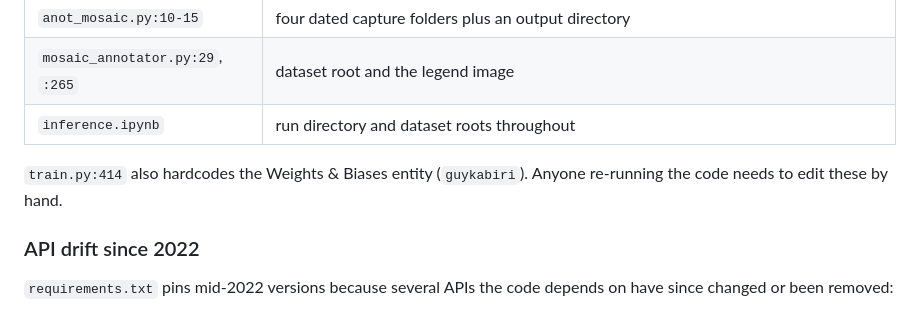
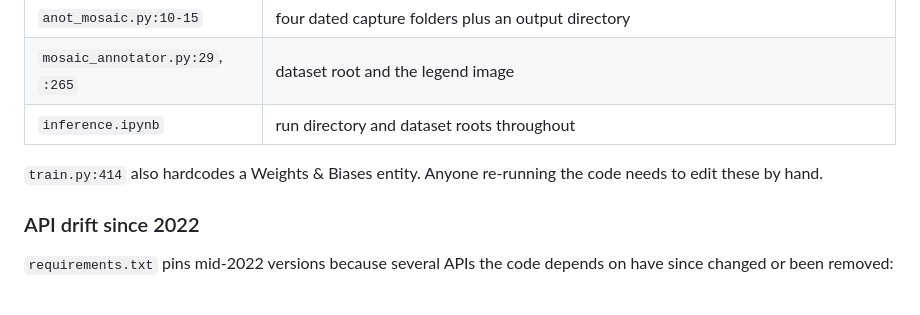
Before and after one commit to Amit-Brilant/rcm-nevi-composite-pattern-classification, a Markdown page: NOTES.md, the part around the change. GitHub-like rendering.

```diff
--- a/NOTES.md
+++ b/NOTES.md
@@ -91,8 +91,8 @@ configuration layer:
 | `mosaic_annotator.py:29`, `:265` | dataset root and the legend image |
 | `inference.ipynb` | run directory and dataset roots throughout |
 
-`train.py:414` also hardcodes the Weights & Biases entity (`guykabiri`). Anyone re-running the code
-needs to edit these by hand.
+`train.py:414` also hardcodes a Weights & Biases entity. Anyone re-running the code needs to edit
+these by hand.
 
 ### API drift since 2022
 
```
Also changed, not shown: README.md (+4 -4 lines).
